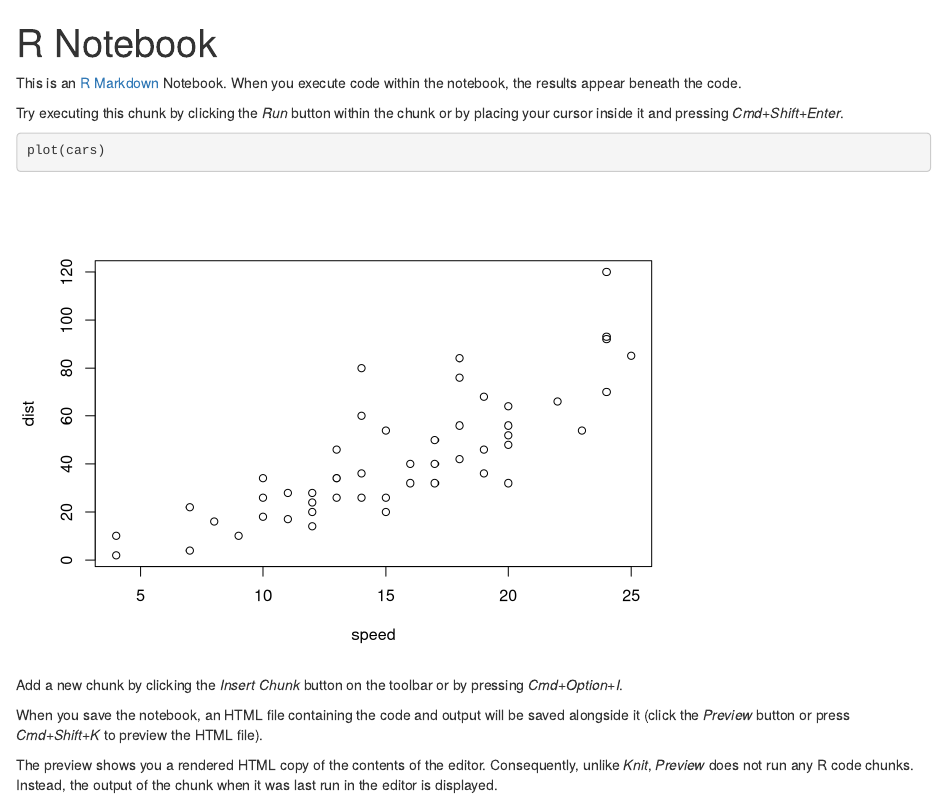
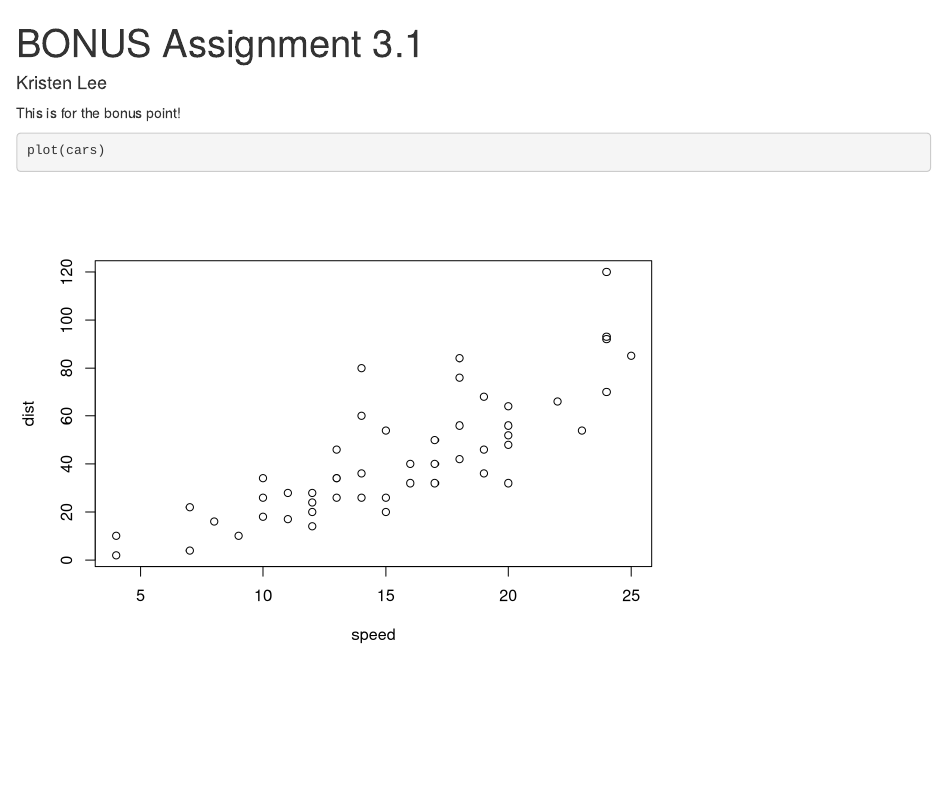
Before and after one commit to krisl33/Bonus-Assignment-3.1, an R Markdown document (BONUS.assignment3.1.Rmd): the page in a window 1100 px wide, from its top. Rendered offline with R 4.5, knitr and Pandoc, with nearby package versions.

Commit message:
Added description and changed the plot

````diff
--- a/BONUS.assignment3.1.Rmd
+++ b/BONUS.assignment3.1.Rmd
@@ -1,18 +1,10 @@
 ---
-title: "R Notebook"
+title: "BONUS Assignment 3.1"
+author: "Kristen Lee"
 output: html_notebook
 ---
-
-This is an [R Markdown](http://rmarkdown.rstudio.com) Notebook. When you execute code within the notebook, the results appear beneath the code.
-
-Try executing this chunk by clicking the *Run* button within the chunk or by placing your cursor inside it and pressing *Cmd+Shift+Enter*.
+This is for the bonus point!
 
 ```{r}
 plot(cars)
 ```
-
-Add a new chunk by clicking the *Insert Chunk* button on the toolbar or by pressing *Cmd+Option+I*.
-
-When you save the notebook, an HTML file containing the code and output will be saved alongside it (click the *Preview* button or press *Cmd+Shift+K* to preview the HTML file).
-
-The preview shows you a rendered HTML copy of the contents of the editor. Consequently, unlike *Knit*, *Preview* does not run any R code chunks. Instead, the output of the chunk when it was last run in the editor is displayed.
````
